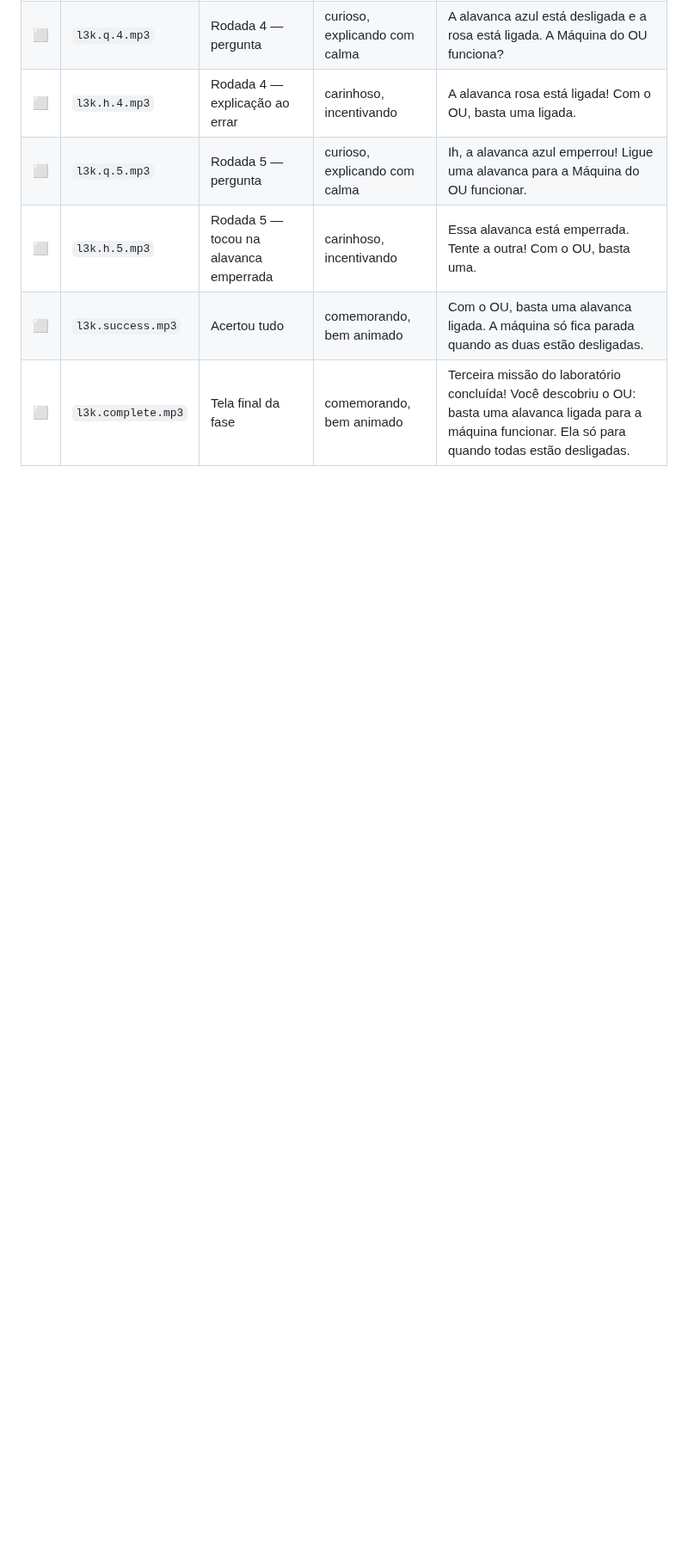
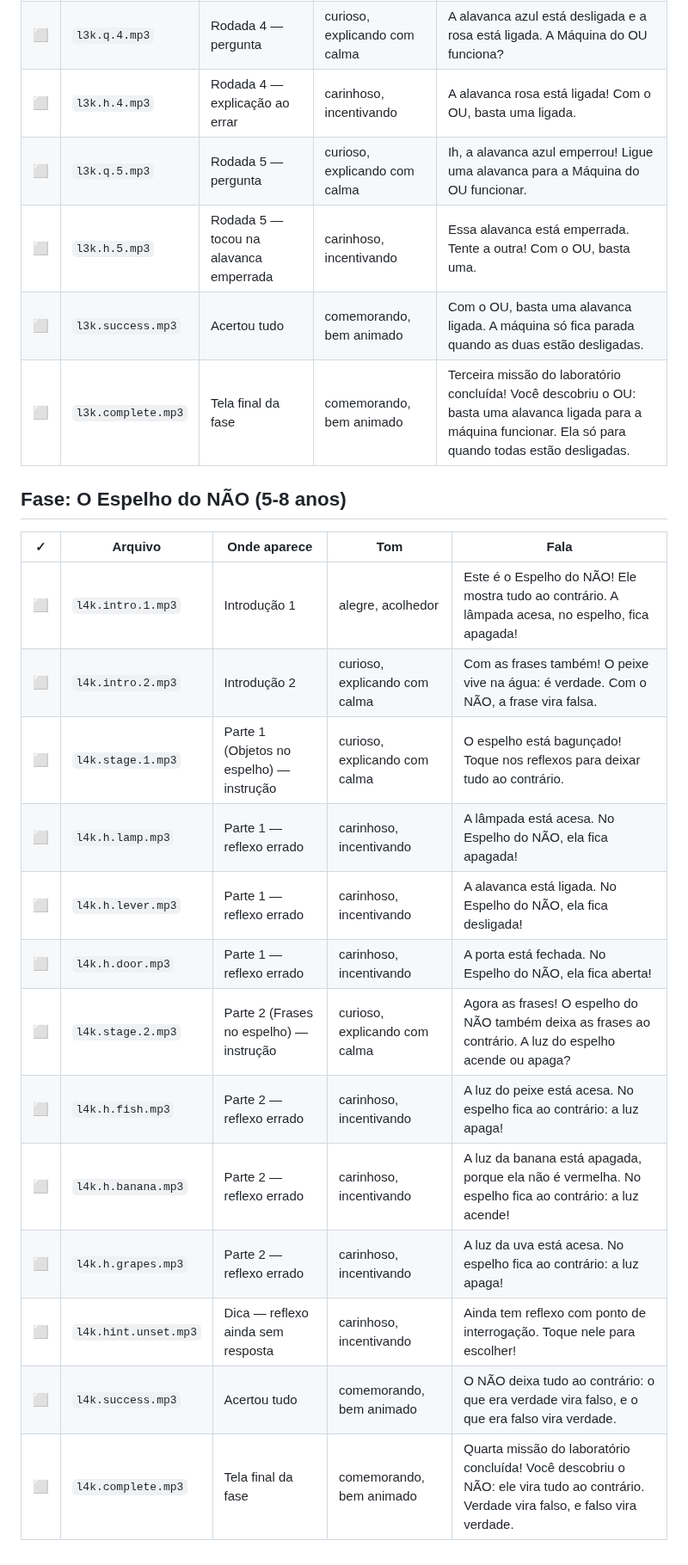
Before and after one commit to devcaline/logicplay, a Markdown page: ROTEIRO_DE_GRAVACAO.md, the part around one of its changes. Shown at 86% size. GitHub-like rendering; blank space fills up the shorter version.

```diff
--- a/ROTEIRO_DE_GRAVACAO.md
+++ b/ROTEIRO_DE_GRAVACAO.md
@@ -185,3 +185,21 @@ melhor de outro jeito, grave assim e me avise para eu ajustar o texto na tela.
 | ⬜ | `l3k.h.5.mp3` | Rodada 5 — tocou na alavanca emperrada | carinhoso, incentivando | Essa alavanca está emperrada. Tente a outra! Com o OU, basta uma. |
 | ⬜ | `l3k.success.mp3` | Acertou tudo | comemorando, bem animado | Com o OU, basta uma alavanca ligada. A máquina só fica parada quando as duas estão desligadas. |
 | ⬜ | `l3k.complete.mp3` | Tela final da fase | comemorando, bem animado | Terceira missão do laboratório concluída! Você descobriu o OU: basta uma alavanca ligada para a máquina funcionar. Ela só para quando todas estão desligadas. |
+
+## Fase: O Espelho do NÃO (5-8 anos)
+
+| ✓ | Arquivo | Onde aparece | Tom | Fala |
+|---|---|---|---|---|
+| ⬜ | `l4k.intro.1.mp3` | Introdução 1 | alegre, acolhedor | Este é o Espelho do NÃO! Ele mostra tudo ao contrário. A lâmpada acesa, no espelho, fica apagada! |
+| ⬜ | `l4k.intro.2.mp3` | Introdução 2 | curioso, explicando com calma | Com as frases também! O peixe vive na água: é verdade. Com o NÃO, a frase vira falsa. |
+| ⬜ | `l4k.stage.1.mp3` | Parte 1 (Objetos no espelho) — instrução | curioso, explicando com calma | O espelho está bagunçado! Toque nos reflexos para deixar tudo ao contrário. |
+| ⬜ | `l4k.h.lamp.mp3` | Parte 1 — reflexo errado | carinhoso, incentivando | A lâmpada está acesa. No Espelho do NÃO, ela fica apagada! |
+| ⬜ | `l4k.h.lever.mp3` | Parte 1 — reflexo errado | carinhoso, incentivando | A alavanca está ligada. No Espelho do NÃO, ela fica desligada! |
+| ⬜ | `l4k.h.door.mp3` | Parte 1 — reflexo errado | carinhoso, incentivando | A porta está fechada. No Espelho do NÃO, ela fica aberta! |
+| ⬜ | `l4k.stage.2.mp3` | Parte 2 (Frases no espelho) — instrução | curioso, explicando com calma | Agora as frases! O espelho do NÃO também deixa as frases ao contrário. A luz do espelho acende ou apaga? |
+| ⬜ | `l4k.h.fish.mp3` | Parte 2 — reflexo errado | carinhoso, incentivando | A luz do peixe está acesa. No espelho fica ao contrário: a luz apaga! |
+| ⬜ | `l4k.h.banana.mp3` | Parte 2 — reflexo errado | carinhoso, incentivando | A luz da banana está apagada, porque ela não é vermelha. No espelho fica ao contrário: a luz acende! |
+| ⬜ | `l4k.h.grapes.mp3` | Parte 2 — reflexo errado | carinhoso, incentivando | A luz da uva está acesa. No espelho fica ao contrário: a luz apaga! |
+| ⬜ | `l4k.hint.unset.mp3` | Dica — reflexo ainda sem resposta | carinhoso, incentivando | Ainda tem reflexo com ponto de interrogação. Toque nele para escolher! |
+| ⬜ | `l4k.success.mp3` | Acertou tudo | comemorando, bem animado | O NÃO deixa tudo ao contrário: o que era verdade vira falso, e o que era falso vira verdade. |
+| ⬜ | `l4k.complete.mp3` | Tela final da fase | comemorando, bem animado | Quarta missão do laboratório concluída! Você descobriu o NÃO: ele vira tudo ao contrário. Verdade vira falso, e falso vira verdade. |
```
Also changed, not shown: other parts of ROTEIRO_DE_GRAVACAO.md (+1 -1 lines), README.md (+6 -5 lines), docs/prints/21-lab4-espelho-do-nao.png (added), 12 other files.
